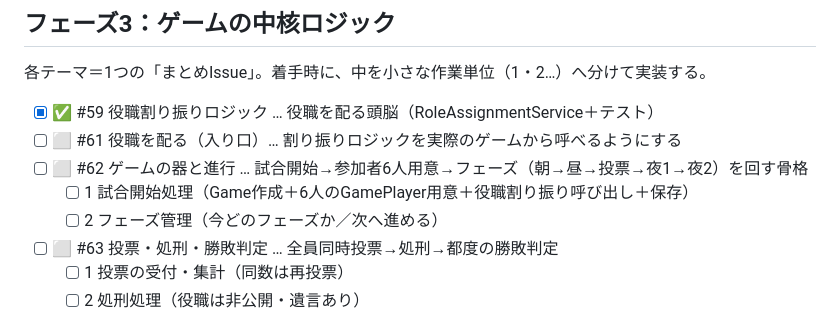
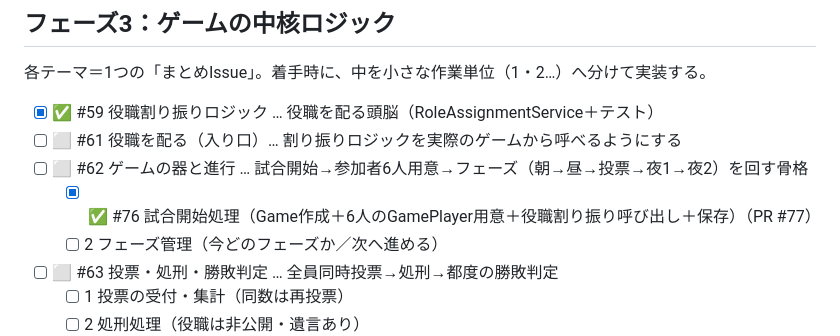
Before and after one commit to sayu0104/Werewolf-Card-Game, a Markdown page: docs/task-tracker.md, the part around the change. Rendered like a GitHub page.

Commit message:
docs: タスク一覧を更新（試合開始処理Issue #76を完了に）
Co-Authored-By: Claude Sonnet 5 <noreply@anthropic.com>

```diff
--- a/docs/task-tracker.md
+++ b/docs/task-tracker.md
@@ -44,7 +44,7 @@ MVP（最小限の完成形）までのロードマップ。1行＝1Issue。完
 - [x] ✅ #59 役職割り振りロジック … 役職を配る頭脳（RoleAssignmentService＋テスト）
 - [ ] ⬜ #61 役職を配る（入り口）… 割り振りロジックを実際のゲームから呼べるようにする
 - [ ] ⬜ #62 ゲームの器と進行 … 試合開始→参加者6人用意→フェーズ（朝→昼→投票→夜1→夜2）を回す骨格
-  - [ ] 1 試合開始処理（Game作成＋6人のGamePlayer用意＋役職割り振り呼び出し＋保存）
+  - [x] ✅ #76 試合開始処理（Game作成＋6人のGamePlayer用意＋役職割り振り呼び出し＋保存）（PR #77）
   - [ ] 2 フェーズ管理（今どのフェーズか／次へ進める）
 - [ ] ⬜ #63 投票・処刑・勝敗判定 … 全員同時投票→処刑→都度の勝敗判定
   - [ ] 1 投票の受付・集計（同数は再投票）
```
